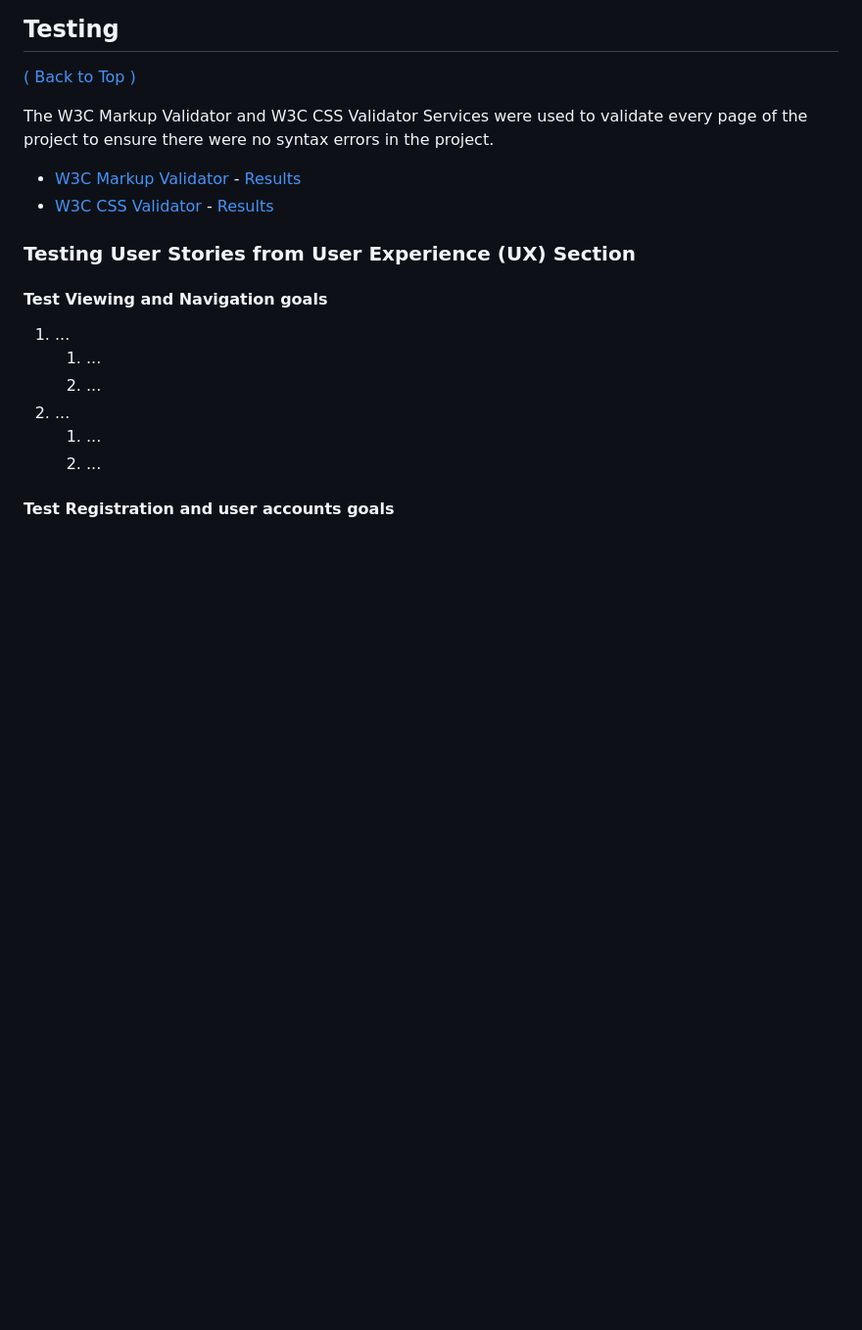
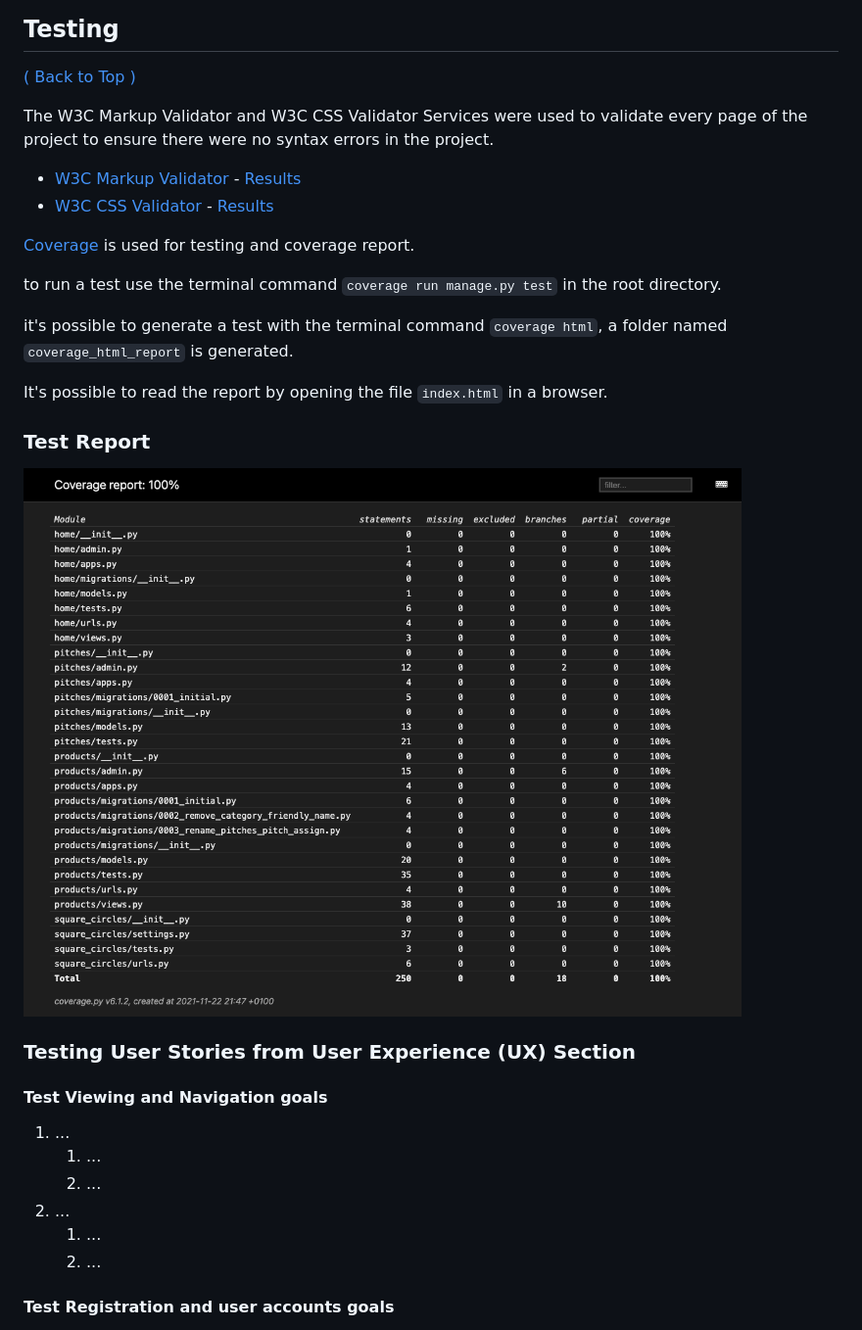
Before and after one commit to malmgrenola/square-circles, a Markdown page: README.md, the part around the change. Shown: that part at 98% size. Drawn GitHub-style; pictures changed too: wireframes/testreport.png (added); blank space fills up the shorter version.

```diff
--- a/README.md
+++ b/README.md
@@ -226,6 +226,18 @@ The W3C Markup Validator and W3C CSS Validator Services were used to validate ev
 
 - [W3C Markup Validator](https://jigsaw.w3.org/css-validator/#validate_by_input) - [Results](https://github.com/)
 - [W3C CSS Validator](https://jigsaw.w3.org/css-validator/#validate_by_input) - [Results](https://github.com/)
+
+[Coverage](https://coverage.readthedocs.io/en/6.1.2/) is used for testing and coverage report.
+
+to run a test use the terminal command `coverage run manage.py test` in the root directory.
+
+it's possible to generate a test with the terminal command `coverage html`, a folder named `coverage_html_report` is generated.
+
+It's possible to read the report by opening the file `index.html` in a browser.
+
+### Test Report
+
+![test report](/wireframes/testreport.png)
 
 ### Testing User Stories from User Experience (UX) Section
 
```
Also changed, not shown: 4 other files.
